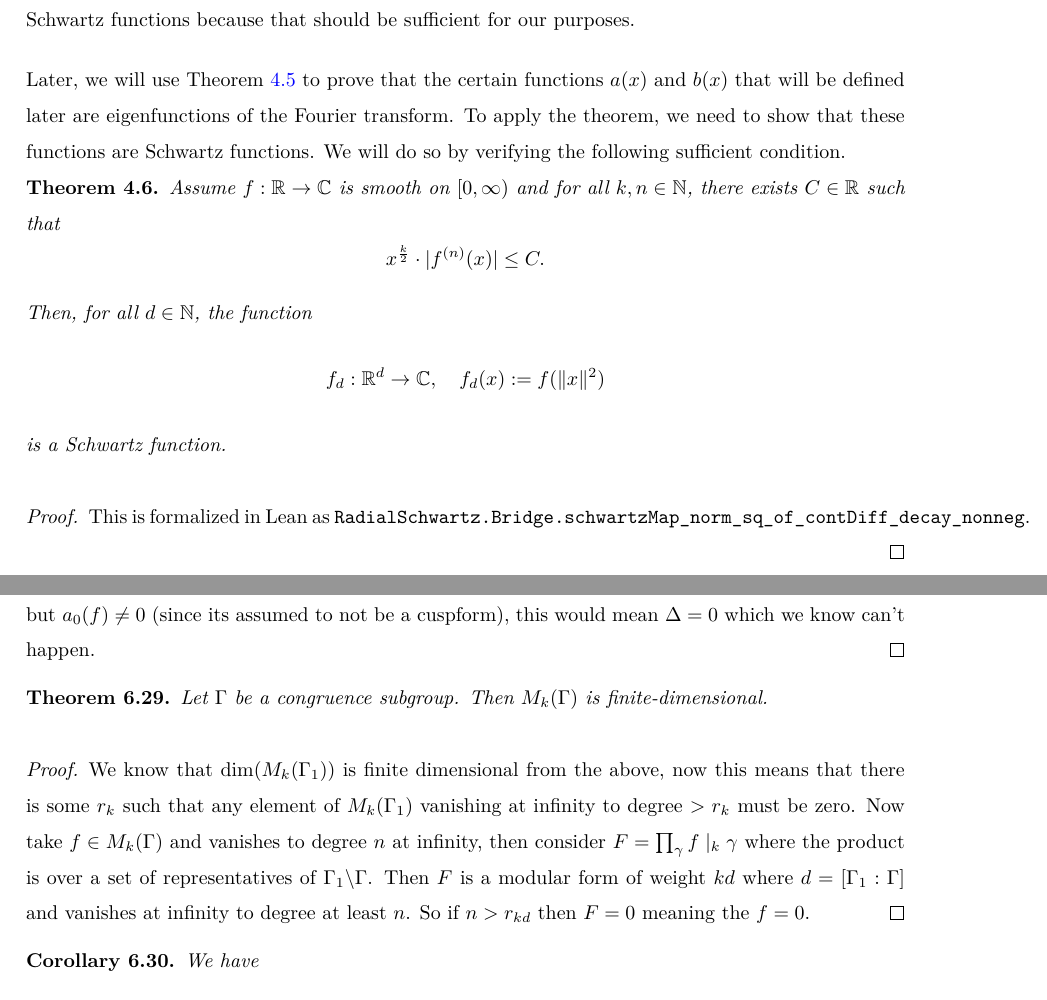
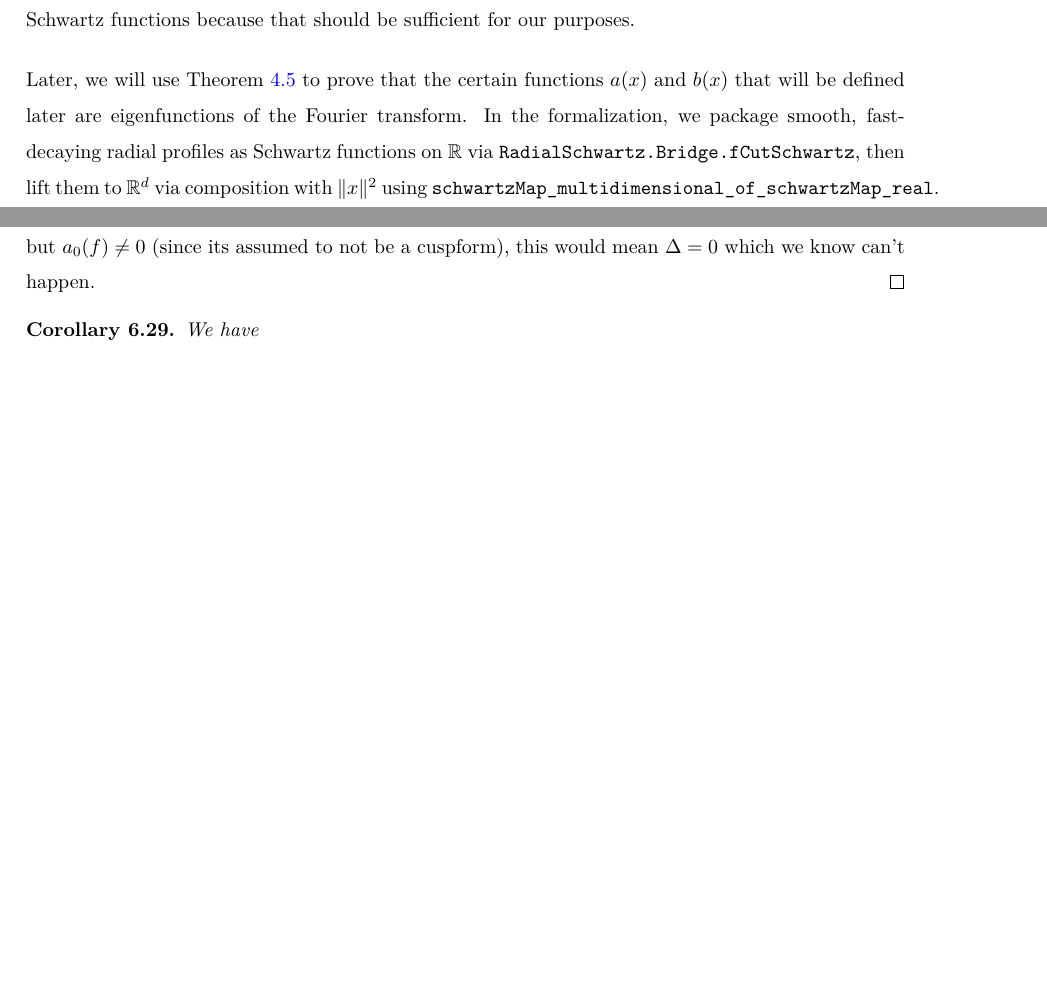
Before and after one commit to thefundamentaltheor3m/Sphere-Packing-Lean, a LaTeX paper (blueprint/src/print.tex, which reads blueprint/src/subsections/fourier-analysis.tex, blueprint/src/subsections/modular-forms.tex): two parts of pages 14 and 22 of 54, joined at a grey line, cut so that both start at the same text, the shorter picture padded with empty space. Compiled offline with XeLaTeX.

Commit message:
fix blueprint checkdecls: 12 renames + 2 deletions
CI's `lake exe checkdecls blueprint/lean_decls` step was reporting 14
missing declarations referenced via \lean{X} in blueprint .tex files —
all artefacts of the project-wide cleanup that removed or renamed the
underlying Lean declarations. This commit syncs the blueprint to the
current code.

Renames (12) in blueprint/src/subsections/:

E8-defs.tex:
- E8_norm_eq_sqrt_even          → E8_integral_self
- E8Basis_volume                → E8Matrix_unimodular

modular-forms.tex:
- η                             → ModularForm.eta (upstreamed to mathlib)
- eta_equality                  → ModularForm.eta_comp_eq_csqrt_I_inv
- Delta_E4_eqn                  → Delta_apply_eq_one_div_1728_mul_E4_pow_three_sub_E6_sq
- D                             → Derivative.normalizedDerivOfComplex
- D_qexp_tsum_pnat              → D_qexp_tsum
- serre_D_two_H₂,_H₃,_H₄        → drop _H₃ (deleted); keep _H₂, _H₄

cohn-elkies.tex, modform-ineq.tex:
- g_cohnElkies₁                 → g_nonpos_of_norm_sq_ge_two
- g_cohnElkies₂                 → fourier_g_nonneg
- A_neg                         → g_nonpos_of_norm_sq_ge_two (was inlined as `have`)
- B_pos                         → fourier_g_nonneg (was inlined as `have`)

Deletions (2):

- fourier-analysis.tex: `thm:smooth-fast-decay-schwartz` block —
  RadialSchwartz.Bridge.schwartzMap_norm_sq_of_contDiff_decay_nonneg
  removed in 686e8431 as an unused wrapper. Replaced with a short prose
  paragraph naming the constituent lemmas (fCutSchwartz +
  schwartzMap_multidimensional_of_schwartzMap_real). Two
  \uses{thm:smooth-fast-decay-schwartz} references removed from
  construct-a-b.tex.

- modular-forms.tex: `thm:dim-mf-general-level` block — dim_gen_cong_levels
  deleted in 3b606a84 (entire DimGenCongLevels subdirectory removed, -802
  lines). No remaining \uses references.

`lake exe checkdecls blueprint/lean_decls` now exits 0.

Co-Authored-By: Claude Opus 4.7 (1M context) <noreply@anthropic.com>

```diff
--- a/blueprint/src/subsections/fourier-analysis.tex
+++ b/blueprint/src/subsections/fourier-analysis.tex
@@ -57,19 +57,4 @@ We end with a crucial result on Schwartz functions, the statement of which only
 While the Poisson Summation Formula over lattices can be stated in greater generality (and probably should be formalised as such in Mathlib due to the many applications it admits), we stick with Schwartz functions because that should be sufficient for our purposes.
 
 Later, we will use Theorem \ref{thm:Poisson-summation-formula} to prove that the certain functions $a(x)$ and $b(x)$ that will be defined later are eigenfunctions of the Fourier transform.
-To apply the theorem, we need to show that these functions are Schwartz functions. We will do so by verifying the following sufficient condition.
-
-\begin{theorem}\label{thm:smooth-fast-decay-schwartz}\lean{RadialSchwartz.Bridge.schwartzMap_norm_sq_of_contDiff_decay_nonneg}\leanok
-    Assume $f : \R \to \C$ is smooth on $[0, \infty)$ and for all $k, n \in \N$, there exists $C \in \R$ such that
-    $$
-    x^{\frac{k}{2}} \cdot |f^{(n)}(x)| \leq C.
-    $$
-    Then, for all $d \in \N$, the function
-    $$
-    f_d : \R^d \to \C, \quad f_d(x) := f(\|x\|^2)
-    $$
-    is a Schwartz function.
-\end{theorem}
-\begin{proof}\leanok
-This is formalized in Lean as \texttt{RadialSchwartz.Bridge.schwartzMap\_norm\_sq\_of\_contDiff\_decay\_nonneg}.
-\end{proof}
+In the formalization, we package smooth, fast-decaying radial profiles as Schwartz functions on $\R$ via \texttt{RadialSchwartz.Bridge.fCutSchwartz}, then lift them to $\R^d$ via composition with $\|x\|^2$ using \texttt{schwartzMap\_multidimensional\_of\_schwartzMap\_real}.
--- a/blueprint/src/subsections/modular-forms.tex
+++ b/blueprint/src/subsections/modular-forms.tex
@@ -278,13 +278,6 @@ So we only need to know the dimensions of $M_k(\Gamma_1)$ for $0 \le k \le 12$.
 
 Finally we need to check that $\dim M_2(\Gamma_1) = 0$. Firstly, there can't be any cuspforms here by the same argument as above. So we need to check that there are no modular forms of weight $2$. If we did have one, call it $f$ then $f^2$ would be a non-cuspform of weight $4$ and so $f^2 = a E_4$, where in fact $a=a_0(f)^2$ (since $(f^2-a_0(f)E_4)$ is now a cuspform of weight $4$ which means its zero). Similarly, $f^3 = a_0(f)^3 E_6$. But now taking powers to make them weight $12$ forms we see that $a_0(f)^6(E_4^3 - E_6^2) = 0 = 1728 a_0(f)^6 \Delta$
 but $a_0(f) \ne 0$ (since its assumed to not be a cuspform), this would mean $\Delta =0$ which we know can't happen.
-\end{proof}
-
-\begin{theorem}\label{thm:dim-mf-general-level}\uses{def:Mk, thm:lvl1_dims}\lean{dim_gen_cong_levels}\leanok
-Let $\Gamma$ be a congruence subgroup. Then $M_k(\Gamma)$ is finite-dimensional.
-\end{theorem}
-\begin{proof}\leanok
-We know that $\dim(M_k(\Gamma_1))$ is finite dimensional from the above, now this means that there is some $r_k$ such that any element of $M_k(\Gamma_1)$ vanishing at infinity to degree $> r_k$ must be zero. Now take $f \in M_k(\Gamma)$ and vanishes to degree $n$ at infinity, then consider $F = \prod_\gamma f\mid_k \gamma$ where the product is over a set of representatives of $\Gamma_1 \backslash \Gamma$. Then $F$ is a modular form of weight $k d$ where $d = [\Gamma_1: \Gamma]$ and vanishes at infinity to degree at least $n$. So if $n > r_{kd}$ then $F=0$ meaning the $f=0$.
 \end{proof}
 
 % the following theorem:
```
Also changed, not shown: blueprint/src/subsections/E8-defs.tex (+2 -2 lines), blueprint/src/subsections/cohn-elkies.tex (+1 -1 lines), blueprint/src/subsections/construct-a-b.tex (+4 -4 lines), blueprint/src/subsections/modform-ineq.tex (+3 -3 lines), blueprint/src/subsections/modular-forms.tex (12 more changed lines).
